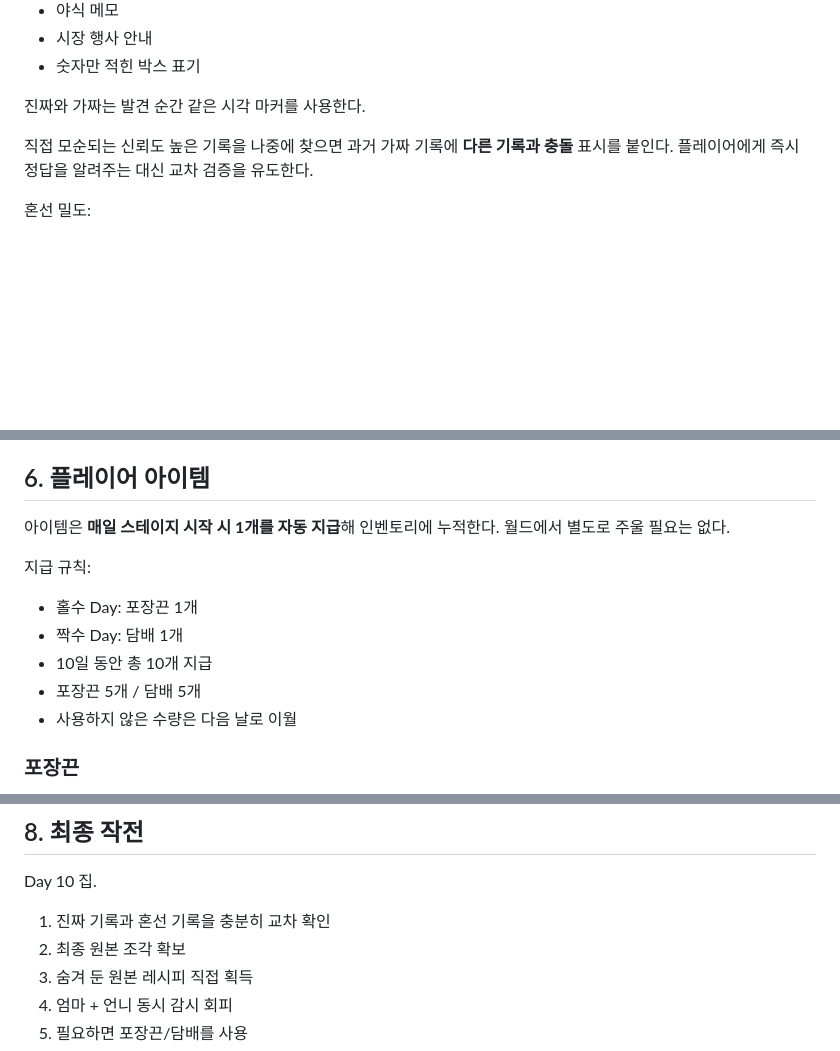
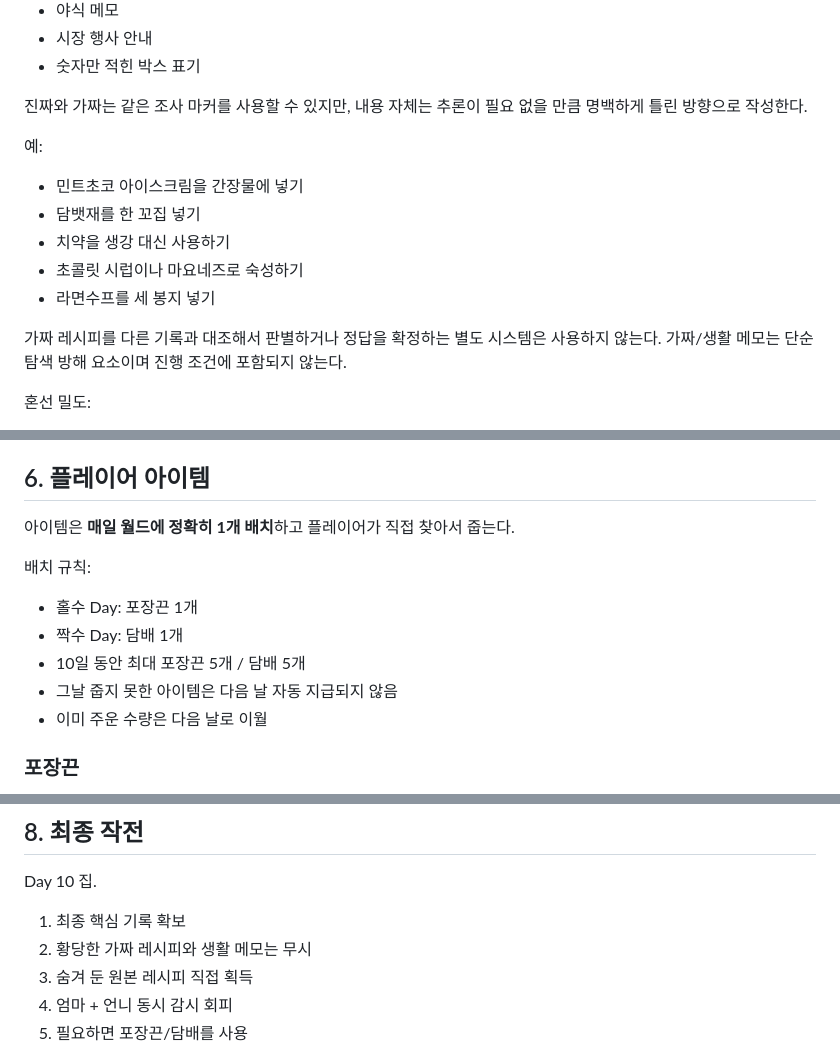
Before and after one commit to playCosmos/HolyCrab, a Markdown page: docs/GAME_DESIGN.md, 3 parts joined by grey strips. Rendered like a GitHub page; blank space fills up the shorter version.

Commit message:
docs: remove evidence comparison mechanic

```diff
--- a/docs/GAME_DESIGN.md
+++ b/docs/GAME_DESIGN.md
@@ -60,9 +60,16 @@ HolyCrab은 라먀니가 엄마의 간장게장 레시피를 **10일 동안 생
 - 시장 행사 안내
 - 숫자만 적힌 박스 표기
 
-진짜와 가짜는 발견 순간 같은 시각 마커를 사용한다.
+진짜와 가짜는 같은 조사 마커를 사용할 수 있지만, 내용 자체는 추론이 필요 없을 만큼 명백하게 틀린 방향으로 작성한다.
 
-직접 모순되는 신뢰도 높은 기록을 나중에 찾으면 과거 가짜 기록에 **다른 기록과 충돌** 표시를 붙인다. 플레이어에게 즉시 정답을 알려주는 대신 교차 검증을 유도한다.
+예:
+- 민트초코 아이스크림을 간장물에 넣기
+- 담뱃재를 한 꼬집 넣기
+- 치약을 생강 대신 사용하기
+- 초콜릿 시럽이나 마요네즈로 숙성하기
+- 라면수프를 세 봉지 넣기
+
+가짜 레시피를 다른 기록과 대조해서 판별하거나 정답을 확정하는 별도 시스템은 사용하지 않는다. 가짜/생활 메모는 단순 탐색 방해 요소이며 진행 조건에 포함되지 않는다.
 
 혼선 밀도:
 - Day 1~4: 2개
@@ -99,14 +106,14 @@ Day 5부터 등장.
 
 ## 6. 플레이어 아이템
 
-아이템은 **매일 스테이지 시작 시 1개를 자동 지급**해 인벤토리에 누적한다. 월드에서 별도로 주울 필요는 없다.
+아이템은 **매일 월드에 정확히 1개 배치**하고 플레이어가 직접 찾아서 줍는다.
 
-지급 규칙:
+배치 규칙:
 - 홀수 Day: 포장끈 1개
 - 짝수 Day: 담배 1개
-- 10일 동안 총 10개 지급
-- 포장끈 5개 / 담배 5개
-- 사용하지 않은 수량은 다음 날로 이월
+- 10일 동안 최대 포장끈 5개 / 담배 5개
+- 그날 줍지 못한 아이템은 다음 날 자동 지급되지 않음
+- 이미 주운 수량은 다음 날로 이월
 
 ### 포장끈
 
@@ -154,8 +161,8 @@ Day 5부터 등장.
 
 Day 10 집.
 
-1. 진짜 기록과 혼선 기록을 충분히 교차 확인
-2. 최종 원본 조각 확보
+1. 최종 핵심 기록 확보
+2. 황당한 가짜 레시피와 생활 메모는 무시
 3. 숨겨 둔 원본 레시피 직접 획득
 4. 엄마 + 언니 동시 감시 회피
 5. 필요하면 포장끈/담배를 사용
```
Also changed, not shown: other parts of docs/GAME_DESIGN.md (+2 -2 lines).
